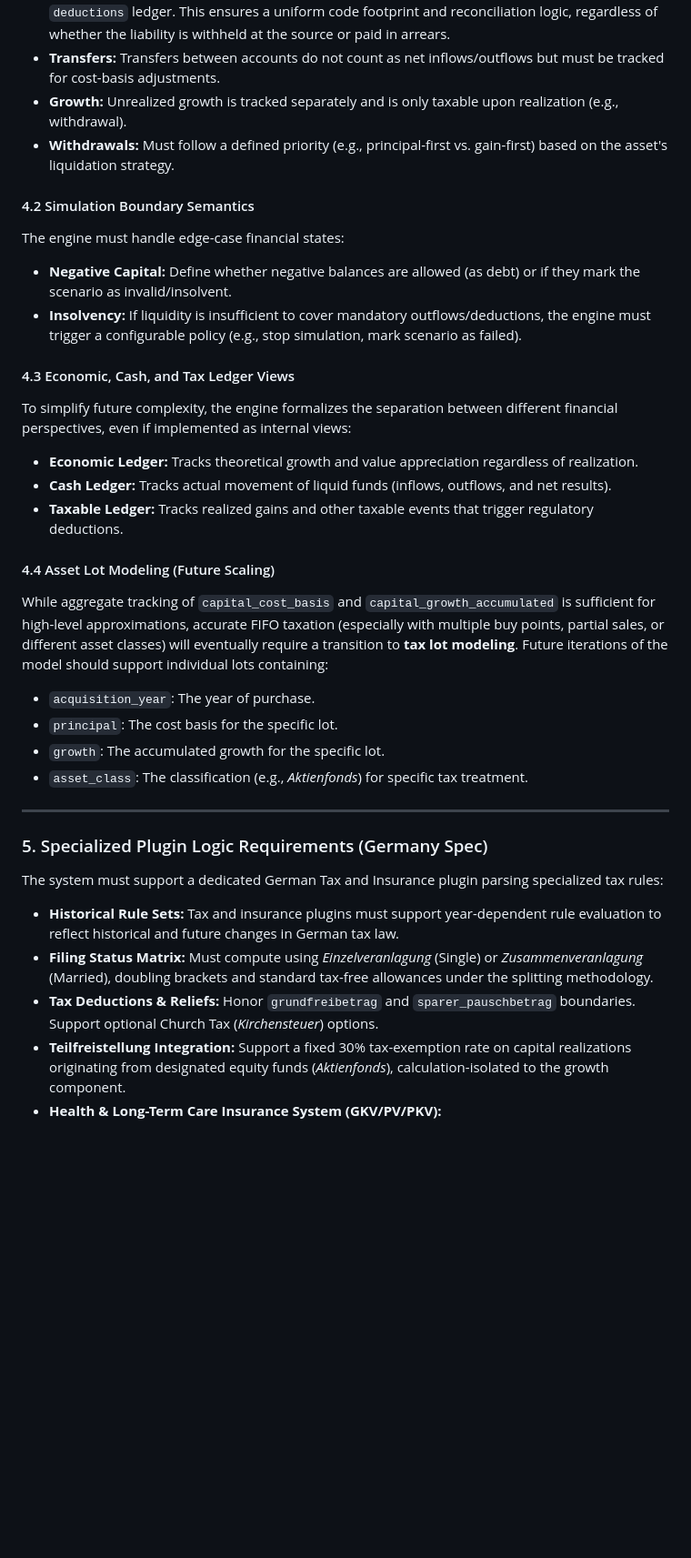
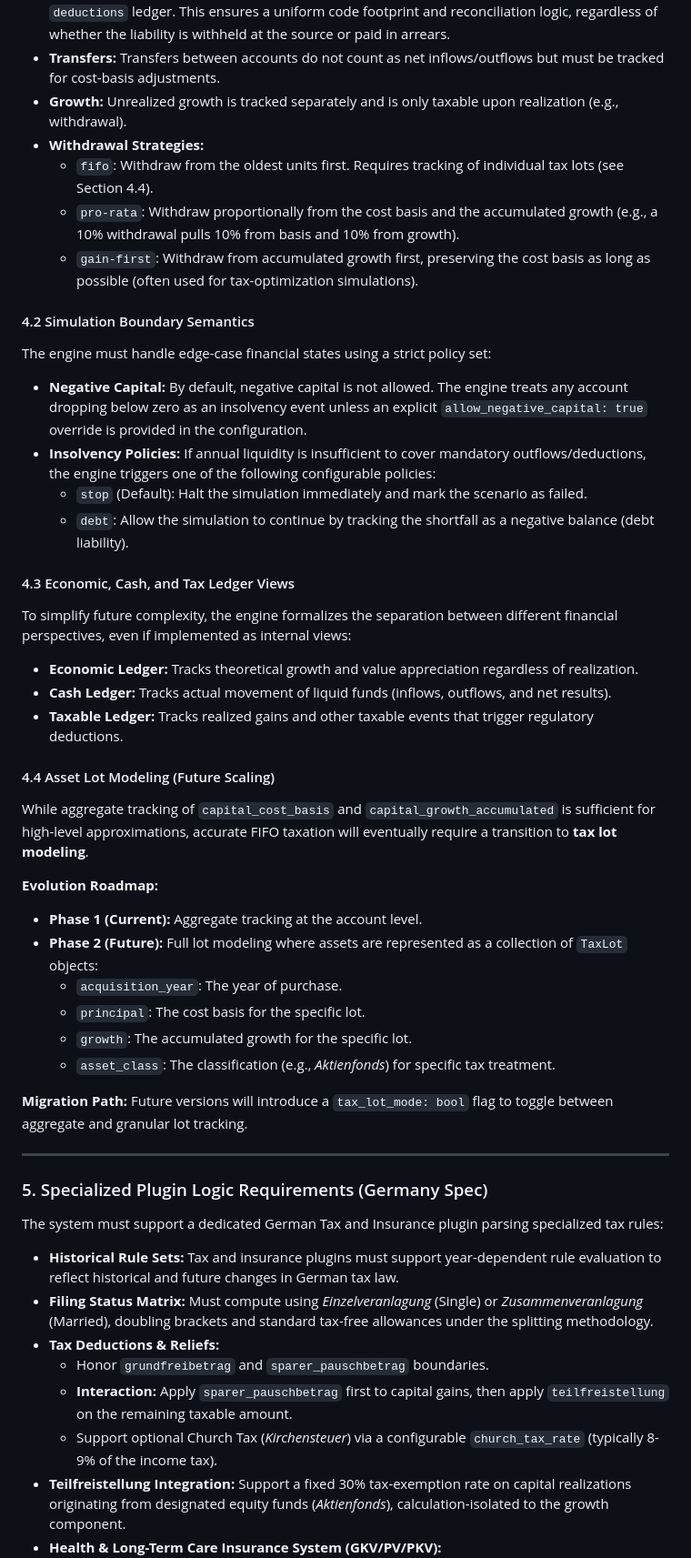
Before and after one commit to jules256/mysim, a Markdown page: requirements_v2.md, the part around one of its changes. Shown at 91% size. Rendered like a GitHub page; blank space fills up the shorter version.

```diff
--- a/requirements_v2.md
+++ b/requirements_v2.md
@@ -104,12 +124,17 @@ The engine must explicitly define the treatment of various financial flows:
 * **Taxes & Insurance:** All regulatory liabilities (including progressive income tax, capital gains tax withheld at source, and health/long-term care insurance) are strictly standardized under the `deductions` ledger. This ensures a uniform code footprint and reconciliation logic, regardless of whether the liability is withheld at the source or paid in arrears.
 * **Transfers:** Transfers between accounts do not count as net inflows/outflows but must be tracked for cost-basis adjustments.
 * **Growth:** Unrealized growth is tracked separately and is only taxable upon realization (e.g., withdrawal).
-* **Withdrawals:** Must follow a defined priority (e.g., principal-first vs. gain-first) based on the asset's liquidation strategy.
+* **Withdrawal Strategies:**
+    * `fifo`: Withdraw from the oldest units first. Requires tracking of individual tax lots (see Section 4.4).
+    * `pro-rata`: Withdraw proportionally from the cost basis and the accumulated growth (e.g., a 10% withdrawal pulls 10% from basis and 10% from growth).
+    * `gain-first`: Withdraw from accumulated growth first, preserving the cost basis as long as possible (often used for tax-optimization simulations).
 
 #### 4.2 Simulation Boundary Semantics
-The engine must handle edge-case financial states:
-* **Negative Capital:** Define whether negative balances are allowed (as debt) or if they mark the scenario as invalid/insolvent.
-* **Insolvency:** If liquidity is insufficient to cover mandatory outflows/deductions, the engine must trigger a configurable policy (e.g., stop simulation, mark scenario as failed).
+The engine must handle edge-case financial states using a strict policy set:
+* **Negative Capital:** By default, negative capital is not allowed. The engine treats any account dropping below zero as an insolvency event unless an explicit `allow_negative_capital: true` override is provided in the configuration.
+* **Insolvency Policies:** If annual liquidity is insufficient to cover mandatory outflows/deductions, the engine triggers one of the following configurable policies:
+    * `stop` (Default): Halt the simulation immediately and mark the scenario as failed.
+    * `debt`: Allow the simulation to continue by tracking the shortfall as a negative balance (debt liability).
 
 #### 4.3 Economic, Cash, and Tax Ledger Views
 To simplify future complexity, the engine formalizes the separation between different financial perspectives, even if implemented as internal views:
@@ -118,11 +143,17 @@ To simplify future complexity, the engine formalizes the separation between diff
 * **Taxable Ledger:** Tracks realized gains and other taxable events that trigger regulatory deductions.
 
 #### 4.4 Asset Lot Modeling (Future Scaling)
-While aggregate tracking of `capital_cost_basis` and `capital_growth_accumulated` is sufficient for high-level approximations, accurate FIFO taxation (especially with multiple buy points, partial sales, or different asset classes) will eventually require a transition to **tax lot modeling**. Future iterations of the model should support individual lots containing:
-* `acquisition_year`: The year of purchase.
-* `principal`: The cost basis for the specific lot.
-* `growth`: The accumulated growth for the specific lot.
-* `asset_class`: The classification (e.g., *Aktienfonds*) for specific tax treatment.
+While aggregate tracking of `capital_cost_basis` and `capital_growth_accumulated` is sufficient for high-level approximations, accurate FIFO taxation will eventually require a transition to **tax lot modeling**.
+
+**Evolution Roadmap:**
+* **Phase 1 (Current):** Aggregate tracking at the account level.
+* **Phase 2 (Future):** Full lot modeling where assets are represented as a collection of `TaxLot` objects:
+    * `acquisition_year`: The year of purchase.
+    * `principal`: The cost basis for the specific lot.
+    * `growth`: The accumulated growth for the specific lot.
+    * `asset_class`: The classification (e.g., *Aktienfonds*) for specific tax treatment.
+
+**Migration Path:** Future versions will introduce a `tax_lot_mode: bool` flag to toggle between aggregate and granular lot tracking.
 
 ---
 
@@ -130,7 +161,10 @@ While aggregate tracking of `capital_cost_basis` and `capital_growth_accumulated
 The system must support a dedicated German Tax and Insurance plugin parsing specialized tax rules:
 * **Historical Rule Sets:** Tax and insurance plugins must support year-dependent rule evaluation to reflect historical and future changes in German tax law.
 * **Filing Status Matrix:** Must compute using *Einzelveranlagung* (Single) or *Zusammenveranlagung* (Married), doubling brackets and standard tax-free allowances under the splitting methodology.
-* **Tax Deductions & Reliefs:** Honor `grundfreibetrag` and `sparer_pauschbetrag` boundaries. Support optional Church Tax (*Kirchensteuer*) options.
+* **Tax Deductions & Reliefs:**
+    * Honor `grundfreibetrag` and `sparer_pauschbetrag` boundaries.
+    * **Interaction:** Apply `sparer_pauschbetrag` first to capital gains, then apply `teilfreistellung` on the remaining taxable amount.
+    * Support optional Church Tax (*Kirchensteuer*) via a configurable `church_tax_rate` (typically 8-9% of the income tax).
 * **Teilfreistellung Integration:** Support a fixed 30% tax-exemption rate on capital realizations originating from designated equity funds (*Aktienfonds*), calculation-isolated to the growth component.
 * **Health & Long-Term Care Insurance System (GKV/PV/PKV):**
     * Evaluate health status across three clean dimensions: `pflichtversichert`, `freiwillig_versichert`, or `privat_versichert`.
```
Also changed, not shown: other parts of requirements_v2.md (+82 -19 lines).
